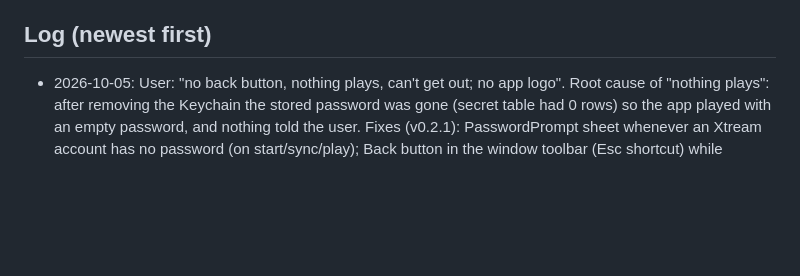
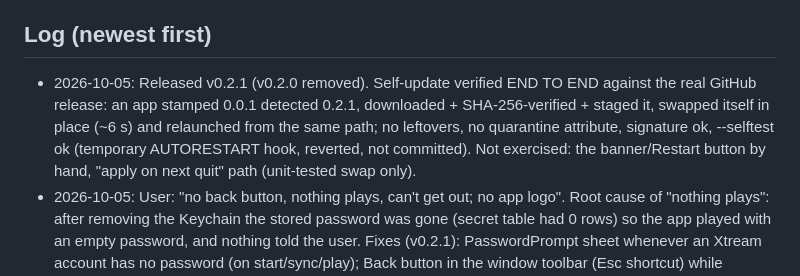
Before and after one commit to Goelir/IPTVMac, a Markdown page: PROJECT_STATUS.md, the part around the change. GitHub-like rendering; blank space fills up the shorter version.

Commit message:
docs: status after v0.2.1 and end-to-end update test
Co-Authored-By: Claude Sonnet 5.5 <noreply@anthropic.com>

```diff
--- a/PROJECT_STATUS.md
+++ b/PROJECT_STATUS.md
@@ -53,6 +53,7 @@ Deferred minors: browse limit 5000; Hebrew prefix letters/niqqud in search; live
 - Manual checks (live stream, network drop/retry, Hebrew subtitle look, resume, catch-up, PiP interaction) are NOT done: macOS blocks screenshot/AppleScript automation for me and I have no real IPTV source. Automated stand-ins exist (real libmpv tests). The user needs to do one manual pass with a real source before release.
 
 ## Log (newest first)
+- 2026-10-05: Released v0.2.1 (v0.2.0 removed). Self-update verified END TO END against the real GitHub release: an app stamped 0.0.1 detected 0.2.1, downloaded + SHA-256-verified + staged it, swapped itself in place (~6 s) and relaunched from the same path; no leftovers, no quarantine attribute, signature ok, --selftest ok (temporary AUTORESTART hook, reverted, not committed). Not exercised: the banner/Restart button by hand, "apply on next quit" path (unit-tested swap only).
 - 2026-10-05: User: "no back button, nothing plays, can't get out; no app logo". Root cause of "nothing plays": after removing the Keychain the stored password was gone (secret table had 0 rows) so the app played with an empty password, and nothing told the user. Fixes (v0.2.1): PasswordPrompt sheet whenever an Xtream account has no password (on start/sync/play); Back button in the window toolbar (Esc shortcut) while playing; player shows mpv's failure reason + hint; app icon (scripts/icon/icon.swift -> AppIcon.icns, DMG volume icon, welcome-screen logo). Verified: sheet window appears only without stored password. NOT verified by eye: the toolbar Back button, video drawing inside the SwiftUI window (the z-order of the OpenGL view vs overlay controls is a suspect for "can't exit"; toolbar Back avoids depending on it).
 - 2026-10-05: In-app updates (user request): UpdateChecker/UpdateInstaller in IPTVCore (SemVer, GitHub release parsing, SHA-256 verification, DMG staging, detached swap script), AppModel update flow + UpdateBanner + Settings section, VERSION file as single version source, scripts/release.sh. 57 tests green. First updater-capable release = v0.2.0 (v0.1.x users must install it manually once). End-to-end update test planned against the real release.
 - 2026-10-05: User asked for no Keychain and said drag-install does not work. Passwords now in the app DB (DatabaseSecretStore, migration v2 `secret` table, db file 0600 / folder 0700); Keychain code removed; existing Keychain password is NOT migrated (user re-enters it: Settings > Change password). 49 tests green. DMG rebuilt with dmgbuild: fixed window, background with arrow + EN/HE instructions, icon positions, Applications link (found IPTVMac.dmg itself sitting in /Applications: user probably dragged the .dmg). Released v0.1.2. Drag problem not reproduced (no UI automation): ask user what exactly happens if it still fails.
```
